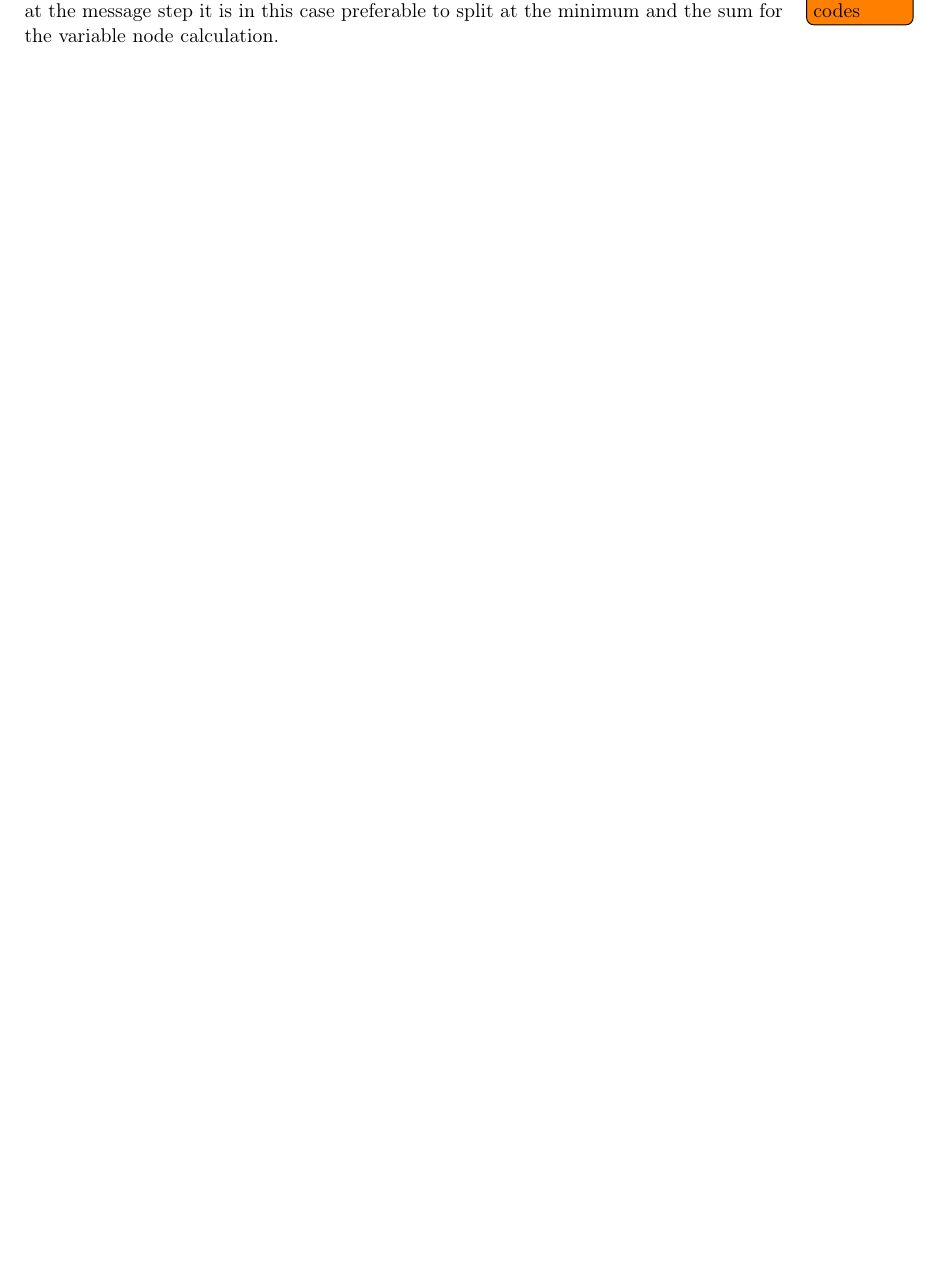
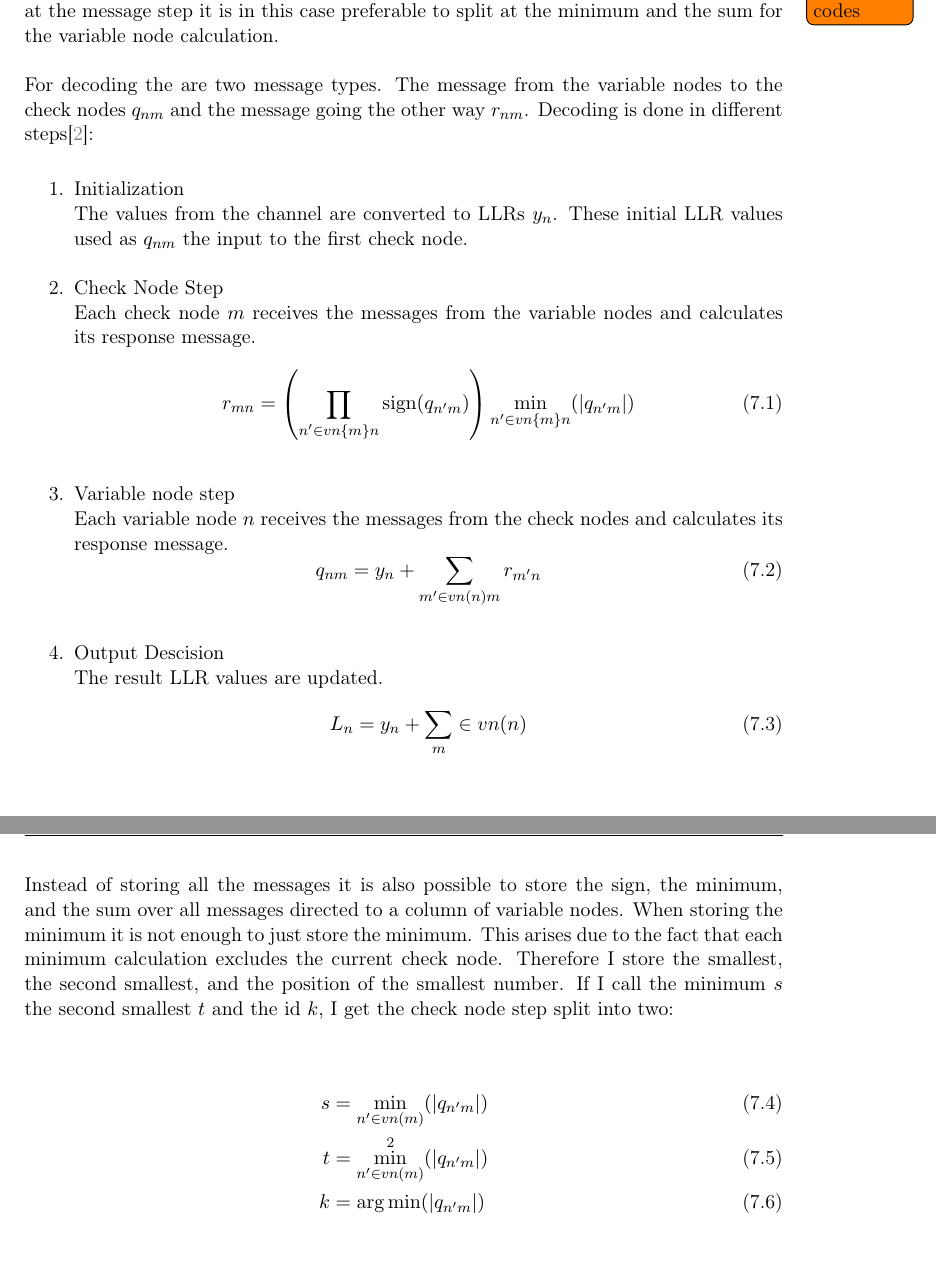
Before and after one commit to calceusHD/master_latex, a LaTeX thesis (main.tex, which reads approach.tex, commands.tex): part of page 20 of 24 before the commit and two parts of pages 20 and 21 of 25 after it, the two joined at a grey line, cut so that both start at the same text, the shorter picture padded with empty space. Compiled offline with pdfLaTeX; a LaTeX package or settings file that is missing is left out.

Commit message:
more approach

```diff
--- a/approach.tex
+++ b/approach.tex
@@ -4,3 +4,37 @@
 
 \chapter{Approach}
 My architecture is somewhat based on  Yanhuan Liu, Chun Zhang, Pengcheng Song, and Hanjun Jiang\cite{LiZh17} paper. Although I change the stored values. For a message parsing LDPC decoder the straightforward implementation is to store the messages sent between the check and parity nodes. This results in needing to store multiple values per row of the parity check matrix. For example the LDPC code used for 802.11n with block length 1926\todo{find nice source for 802.11n codes} and rate 0.5 has row weights of 7 and 8. This requires to store 8 messages per row of the parity check matrix. The approach I chose is only suited to the min-sum algorithm and will result in a reduction of storage requirements. Instead of splitting the iteration at the message step it is in this case preferable to split at the minimum and the sum for the variable node calculation.
+
+For decoding the are two message types. The message from the variable nodes to the check nodes $q_{nm}$ and the message going the other way $r_{nm}$. Decoding is done in different steps\cite{EmEl14}:
+
+\begin{enumerate}
+\item{Initialization}\\
+The values from the channel are converted to LLRs $y_n$. These initial LLR values used as $q_{nm}$ the input to the first check node.
+
+\item{Check Node Step}\\
+Each check node $m$ receives the messages from the variable nodes and calculates its response message.
+\begin{equation}
+    r_{mn} = \left( \prod_{n' \in vn\{m\}\\n}\sign(q_{n'm}) \right) \min_{n' \in vn\{m\}\\n}(\left|q_{n'm}\right|)
+\end{equation}
+
+\item{Variable node step}\\
+Each variable node $n$ receives the messages from the check nodes and calculates its response message.
+\begin{equation}
+    q_{nm} = y_n + \sum_{m' \in vn(n) \\m}r_{m'n}
+\end{equation}
+
+\item{Output Descision}\\
+The result LLR values are updated.
+\begin{equation}
+    L_n = y_n + \sum_m \in vn(n)
+\end{equation}
+
+\end{enumerate}
+
+Instead of storing all the messages it is also possible to store the sign, the minimum, and the sum over all messages directed to a column of variable nodes. When storing the minimum it is not enough to just store the minimum. This arises due to the fact that each minimum calculation excludes the current check node. Therefore I store the smallest, the second smallest, and the position of the smallest number. If I call the minimum $s$ the second smallest $t$ and the id $k$, I get the check node step split into two:
+
+\begin{align}
+    s & = \min_{n' \in vn(m)}(\left|q_{n'm}\right|) \\
+    t & = \min_{n' \in vn(m)}^2(\left|q_{n'm}\right|) \\
+    k & = \argmin (\left|q_{n'm}\right|)
+\end{align}
--- a/commands.tex
+++ b/commands.tex
@@ -128,6 +128,8 @@
 }
 
 %\renewcommand*\sectionformat{}
+\DeclareMathOperator{\sign}{sign}
+\DeclareMathOperator*{\argmin}{arg\,min}
 
 
 \usepackage[headsepline, headtopline, plainheadsepline, plainheadtopline, footsepline, plainfootsepline]{scrlayer-scrpage}
```
Also changed, not shown: database.bib (+9 -0 lines), main.pdf.
